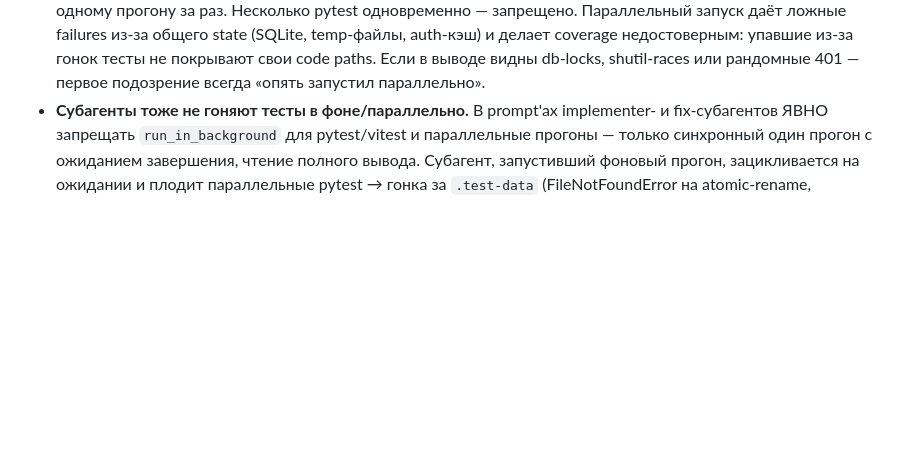
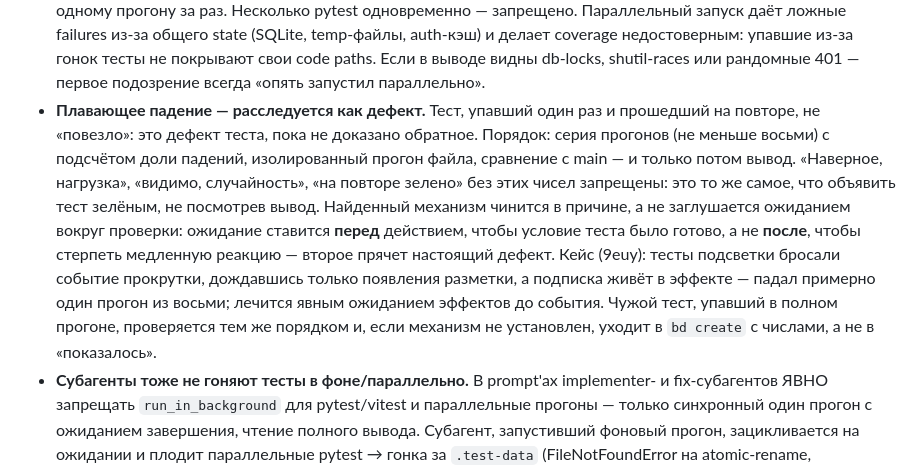
Before and after one commit to Orshanski/librarium-py, a Markdown page: CLAUDE.md, the part around the change. GitHub-like rendering; blank space fills up the shorter version.

```diff
--- a/CLAUDE.md
+++ b/CLAUDE.md
@@ -64,6 +64,7 @@ Browser → React SPA (:5173 dev) → fetch /api/* → FastAPI (:8000) → DAL
 - **Починил симптом — найди механизм.** Обнаружив дефект, не останавливайся на месте, где он виден: найди код, который его породил, и спроси, сколько ещё мест устроено так же. Если фикс приходится копировать в третий раз — это не фикс, а размножение причины: сведи общее в одно место. Тот же вопрос после ревью: «ревьюер показал следствие или причину?». Кейсы этой сессии: (1) кнопка сброса чинилась копированием обработчика в четыре страницы, рядом с четырьмя копиями функции обновления адреса — причины бага; (2) сломанный запасной путь панели фильтров остался в коде после того, как все страницы перестали в него попадать, — мина для следующей страницы.
 - CI/CD triggers only on push to `main` on GitHub. Local branch work does not deploy.
 - **НИКОГДА не запускать тесты параллельно.** Backend pytest и frontend vitest — строго последовательно, по одному прогону за раз. Несколько pytest одновременно — запрещено. Параллельный запуск даёт ложные failures из-за общего state (SQLite, temp-файлы, auth-кэш) и делает coverage недостоверным: упавшие из-за гонок тесты не покрывают свои code paths. Если в выводе видны db-locks, shutil-races или рандомные 401 — первое подозрение всегда «опять запустил параллельно».
+- **Плавающее падение — расследуется как дефект.** Тест, упавший один раз и прошедший на повторе, не «повезло»: это дефект теста, пока не доказано обратное. Порядок: серия прогонов (не меньше восьми) с подсчётом доли падений, изолированный прогон файла, сравнение с main — и только потом вывод. «Наверное, нагрузка», «видимо, случайность», «на повторе зелено» без этих чисел запрещены: это то же самое, что объявить тест зелёным, не посмотрев вывод. Найденный механизм чинится в причине, а не заглушается ожиданием вокруг проверки: ожидание ставится **перед** действием, чтобы условие теста было готово, а не **после**, чтобы стерпеть медленную реакцию — второе прячет настоящий дефект. Кейс (9euy): тесты подсветки бросали событие прокрутки, дождавшись только появления разметки, а подписка живёт в эффекте — падал примерно один прогон из восьми; лечится явным ожиданием эффектов до события. Чужой тест, упавший в полном прогоне, проверяется тем же порядком и, если механизм не установлен, уходит в `bd create` с числами, а не в «показалось».
 - **Субагенты тоже не гоняют тесты в фоне/параллельно.** В prompt'ах implementer- и fix-субагентов ЯВНО запрещать `run_in_background` для pytest/vitest и параллельные прогоны — только синхронный один прогон с ожиданием завершения, чтение полного вывода. Субагент, запустивший фоновый прогон, зацикливается на ожидании и плодит параллельные pytest → гонка за `.test-data` (FileNotFoundError на atomic-rename, рандомные 401). Кейс: Task 5 (38w.1/nyq9), пришлось вручную гасить застрявший прогон и чистить `.test-data-old-*`.
 - **Pre-existing findings из ревью фиксим в том же тикете.** Если ревьюер нашёл проблему, которая уже была в коде до твоих правок — фиксим её **сейчас**, в той же ветке, той же задаче. Открытие нового beads для отложения — только если фикс требует **архитектурного дизайна** (отдельная спека, обсуждение scope на несколько модулей/страниц/слоёв). Узкий копипаст-fix (тот же паттерн, что только что сделали для другого entity; одна-две строки + регрессионный тест) — фиксим, не откладываем. Критерий «нужна архитектура» = «придётся писать спеку с brainstorming'ом, чтобы выбрать подход». Если в голове крутится «отложу в beads, потом разберусь» — это сигнал что ты подгоняешь под отсрочку, а не оцениваешь scope честно.
 - **Findings — по одному.** Когда ревьюер вернул список findings, не вываливать его одним длинным сообщением. Идти: один finding → одно сообщение Alexey'ю → его решение → следующий. Для каждого включить серьёзность, источник (file:line), мою рекомендацию по фиксу. Stylistic findings, у которых единственный очевидный fix — НЕ выносить на согласование, fix-коммит молча, отчёт постфактум. Архитектурные — обязательно через Alexey. Это правило усиливает «Фикс findings»: гарантия дисциплины + защита от «закрыл оптом и пропустил».
```
Also changed, not shown: frontend/CLAUDE.md (+12 -0 lines).
